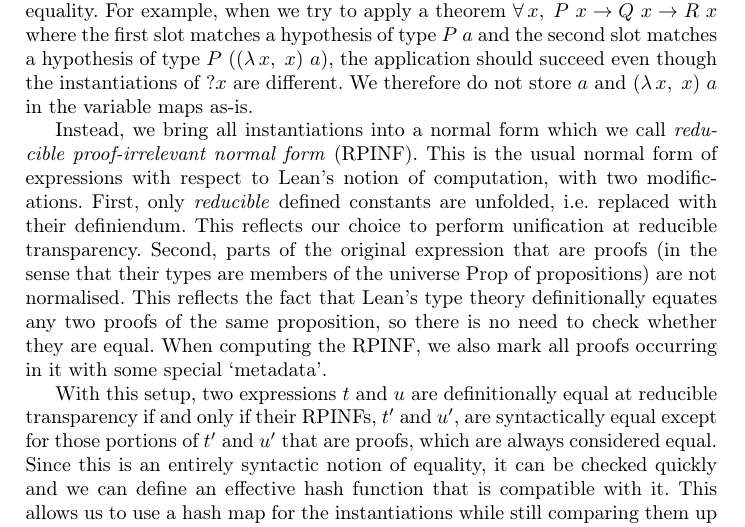
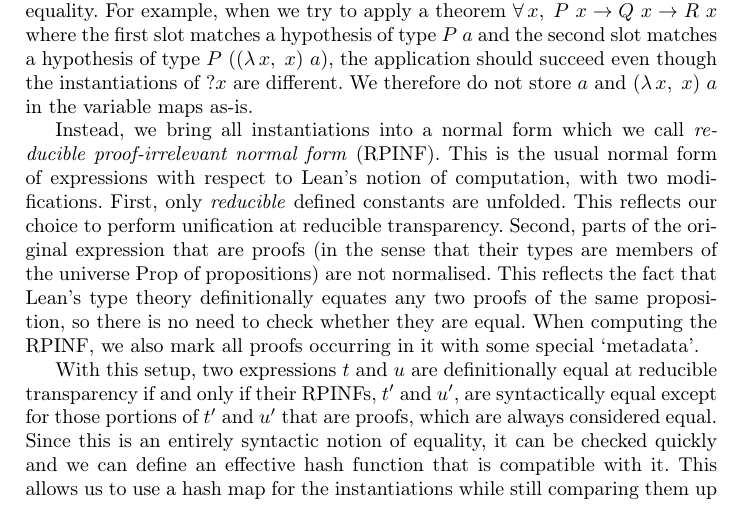
Before and after one commit to JLimperg/paper-aesop-forward, a LaTeX thesis (paper.tex): part of page 11 of 16, cut so that both start at the same text. Compiled offline with pdfLaTeX.

Commit message:
Remove a confusing formulation

```diff
--- a/paper.tex
+++ b/paper.tex
@@ -663,7 +663,7 @@ We therefore do not store $a$ and $(\Lam{x}{x})~a$ in the variable maps as-is.
 
 Instead, we bring all instantiations into a normal form which we call \emph{reducible proof-irrelevant normal form} (RPINF).
 This is the usual normal form of expressions with respect to Lean's notion of computation, with two modifications.
-First, only \emph{reducible} defined constants are unfolded, i.e.\ replaced with their definiendum.
+First, only \emph{reducible} defined constants are unfolded.
 This reflects our choice to perform unification at reducible transparency.
 Second, parts of the original expression that are proofs (in the sense that their types are members of the universe $\Prop$ of propositions) are not normalised.
 This reflects the fact that Lean's type theory definitionally equates any two proofs of the same proposition, so there is no need to check whether they are equal.
```
Also changed, not shown: paper.tex (1 more changed lines).
